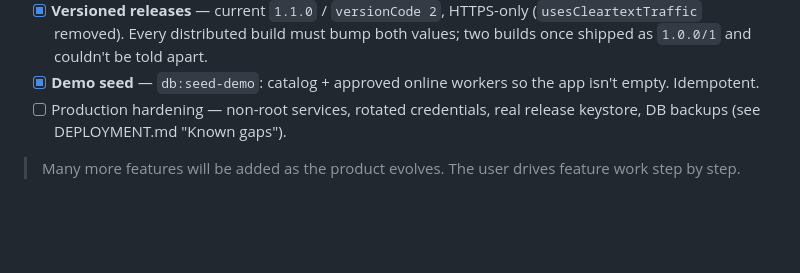
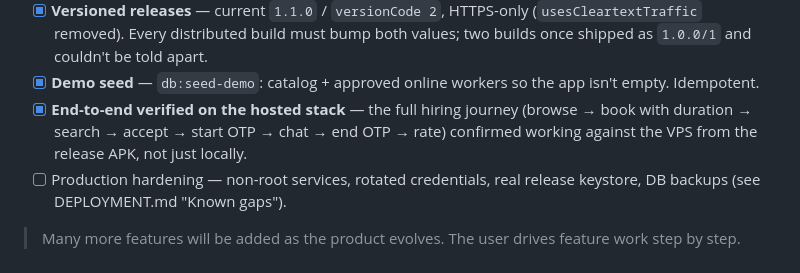
Before and after one commit to manjeshrv592/odj, a Markdown page: docs/FEATURES.md, the part around the change. Rendered like a GitHub page; blank space fills up the shorter version.

Commit message:
docs: record end-to-end verification of the hosted demo
The full hiring journey (browse -> book with duration -> search -> accept ->
start OTP -> chat -> end OTP -> rate) confirmed working against the VPS from
the 1.1.0 release APK. Previous checks covered transport, launch, auth and push
registration but never the actual product flow.

Co-Authored-By: Claude Sonnet 5 <noreply@anthropic.com>

```diff
--- a/docs/FEATURES.md
+++ b/docs/FEATURES.md
@@ -210,6 +210,10 @@ sub-items as scope is refined. `[x]` done · `[~]` in progress · `[ ]` not star
       values; two builds once shipped as `1.0.0/1` and couldn't be told apart.
 - [x] **Demo seed** — `db:seed-demo`: catalog + approved online workers so the app
       isn't empty. Idempotent.
+- [x] **End-to-end verified on the hosted stack** — the full hiring journey
+      (browse → book with duration → search → accept → start OTP → chat → end OTP
+      → rate) confirmed working against the VPS from the release APK, not just
+      locally.
 - [ ] Production hardening — non-root services, rotated credentials, real release
       keystore, DB backups (see DEPLOYMENT.md "Known gaps").
 
```
